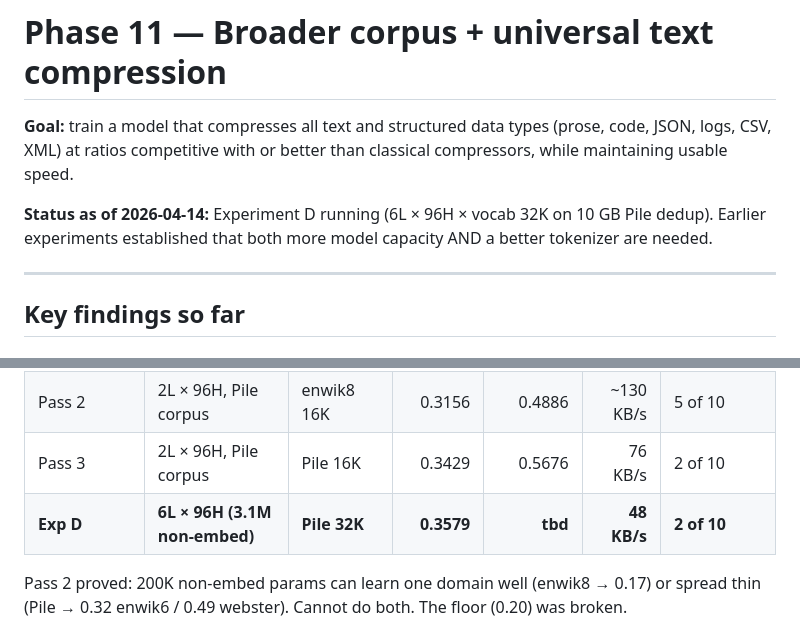
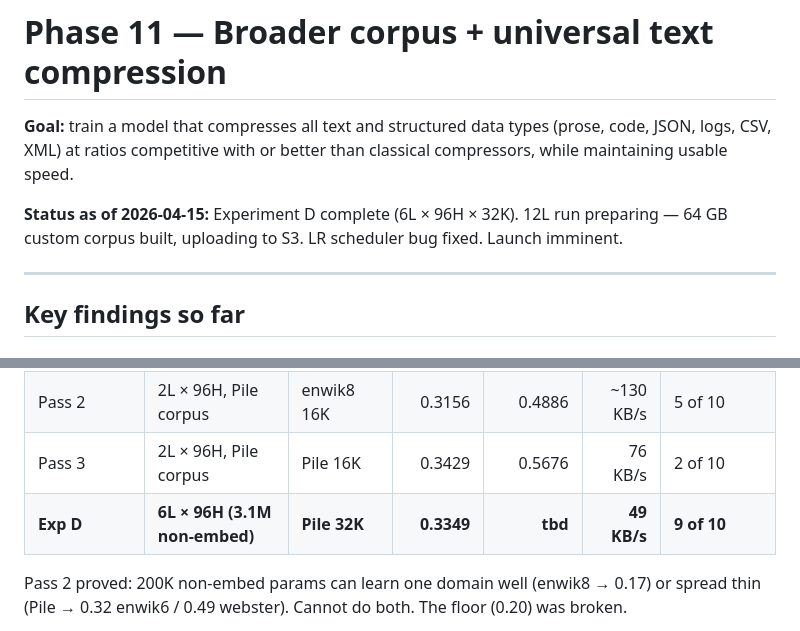
Before and after one commit to dmatth1/krunch, a Markdown page: docs/phases/PHASE_11.md, 2 parts joined by grey strips. Rendered like a GitHub page.

```diff
--- a/docs/phases/PHASE_11.md
+++ b/docs/phases/PHASE_11.md
@@ -5,9 +5,9 @@ data types (prose, code, JSON, logs, CSV, XML) at ratios
 competitive with or better than classical compressors, while
 maintaining usable speed.
 
-**Status as of 2026-04-14:** Experiment D running (6L × 96H ×
-vocab 32K on 10 GB Pile dedup). Earlier experiments established
-that both more model capacity AND a better tokenizer are needed.
+**Status as of 2026-04-15:** Experiment D complete (6L × 96H ×
+32K). 12L run preparing — 64 GB custom corpus built, uploading
+to S3. LR scheduler bug fixed. Launch imminent.
 
 ---
 
@@ -37,7 +37,7 @@ per byte. Net speed ~1.3× slower per byte.
 | Default | 2L × 96H (1.03M non-embed) | enwik8 16K | 0.1699 | 1.2613 | 131 KB/s | 20 (L3TC shipped) |
 | Pass 2 | 2L × 96H, Pile corpus | enwik8 16K | 0.3156 | 0.4886 | ~130 KB/s | 5 of 10 |
 | Pass 3 | 2L × 96H, Pile corpus | Pile 16K | 0.3429 | 0.5676 | 76 KB/s | 2 of 10 |
-| **Exp D** | **6L × 96H (3.1M non-embed)** | **Pile 32K** | **0.3579** | **tbd** | **48 KB/s** | **2 of 10** |
+| **Exp D** | **6L × 96H (3.1M non-embed)** | **Pile 32K** | **0.3349** | **tbd** | **49 KB/s** | **9 of 10** |
 
 Pass 2 proved: 200K non-embed params can learn one domain well
 (enwik8 → 0.17) or spread thin (Pile → 0.32 enwik6 / 0.49
```
Also changed, not shown: other parts of docs/phases/PHASE_11.md (+23 -21 lines).
